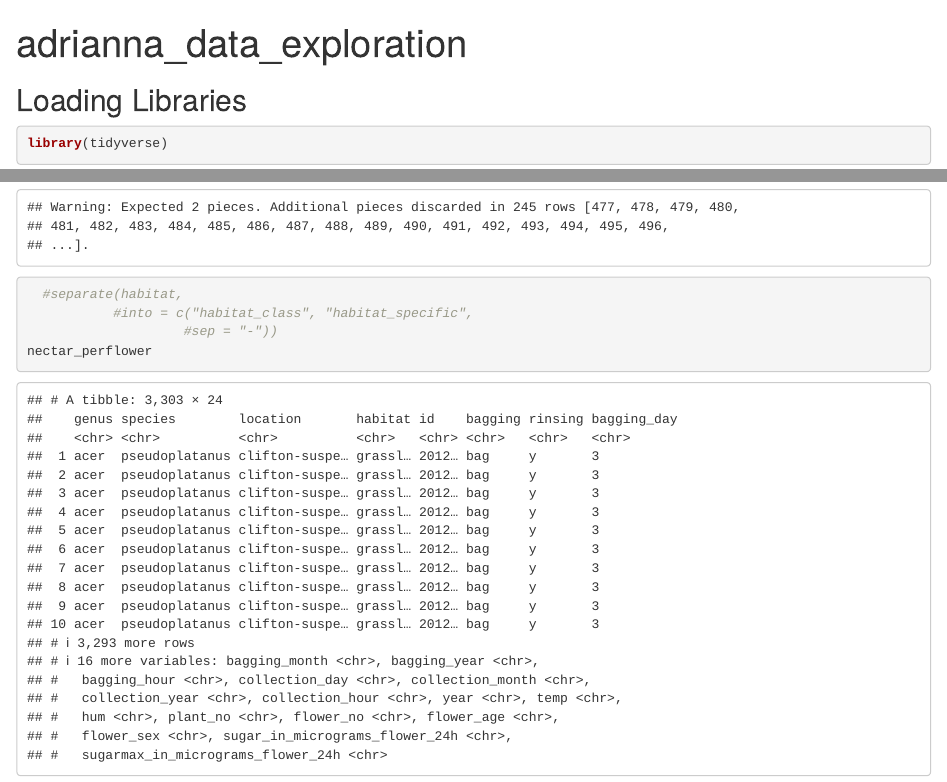
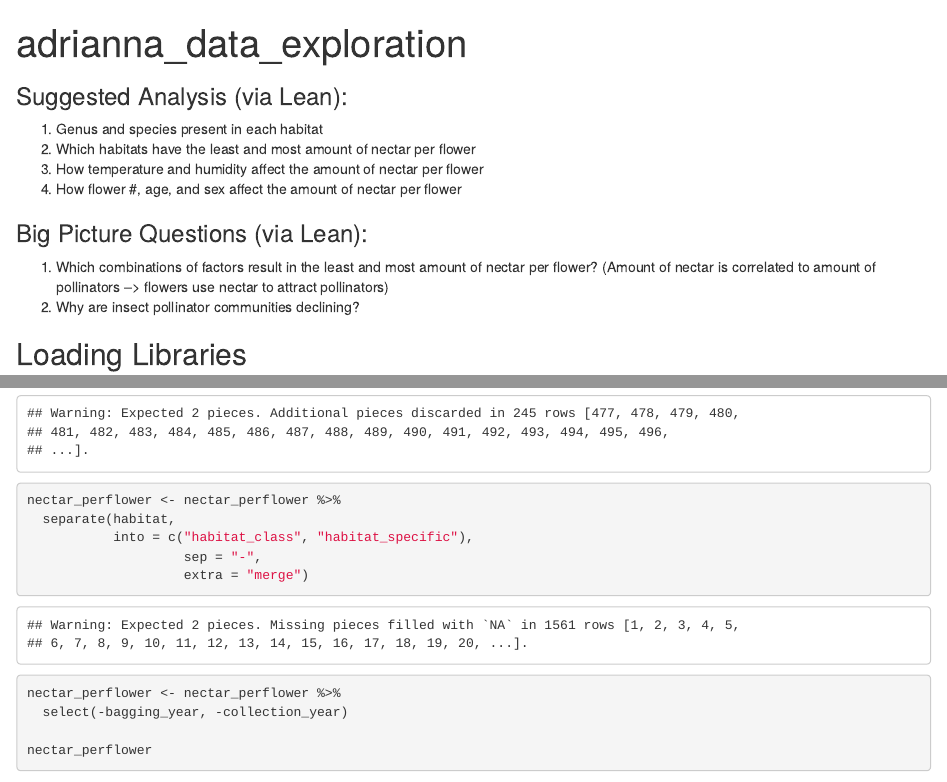
Before and after one commit to adkng/BIS15W2021_Group_6_Project, an R Markdown document (adrianna_data_exploration.Rmd): the page in a window 1100 px wide, from its top, and a second part further down, joined at a grey line. Rendered offline with R 4.5, knitr and Pandoc, with nearby package versions; some code elsewhere in the file could not run offline; column names are cleaned by a stand-in for the janitor package.

Commit message:
Update adrianna_data_exploration.Rmd

````diff
--- a/adrianna_data_exploration.Rmd
+++ b/adrianna_data_exploration.Rmd
@@ -2,6 +2,17 @@
 title: "adrianna_data_exploration"
 output: html_document
 ---
+
+### Suggested Analysis (via Lean):
+1. Genus and species present in each habitat
+2. Which habitats have the least and most amount of nectar per flower
+3. How temperature and humidity affect the amount of nectar per flower
+4. How flower #, age, and sex affect the amount of nectar per flower
+
+### Big Picture Questions (via Lean):
+1. Which combinations of factors result in the least and most amount of nectar per flower?
+  (Amount of nectar is correlated to amount of pollinators --> flowers use nectar to attract pollinators)
+2. Why are insect pollinator communities declining?
 
 ```{r setup, include=FALSE}
 knitr::opts_chunk$set(echo = TRUE)
@@ -51,3 +67,0 @@ nectar_perflower <- nectar_perflower %>%
-  #separate(habitat,
-           #into = c("habitat_class", "habitat_specific",
-                    #sep = "-"))
@@ -53,0 +69,7 @@ nectar_perflower <- nectar_perflower %>%
+nectar_perflower <- nectar_perflower %>%
+  separate(habitat,
+           into = c("habitat_class", "habitat_specific"),
+                    sep = "-",
+                    extra = "merge")
+nectar_perflower <- nectar_perflower %>%
+  select(-bagging_year, -collection_year)
````
Also changed, not shown: adrianna_data_exploration.Rmd (18 more changed lines).
